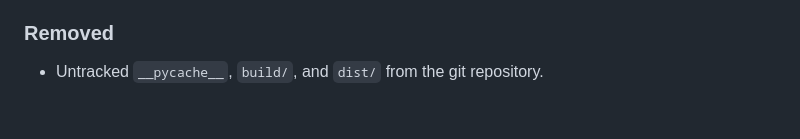
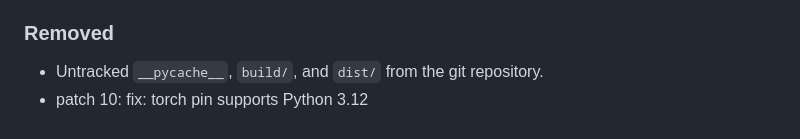
Before and after one commit to SahilKumar75/TuneOS, a Markdown page: CHANGELOG.md, the part around the change. Rendered like a GitHub page.

Commit message:
fix: torch pin supports Python 3.12

```diff
--- a/CHANGELOG.md
+++ b/CHANGELOG.md
@@ -201,3 +201,4 @@ and this project adheres to [Semantic Versioning](https://semver.org/spec/v2.0.0
 
 ### Removed
 - Untracked `__pycache__`, `build/`, and `dist/` from the git repository.
+- patch 10: fix: torch pin supports Python 3.12
```
